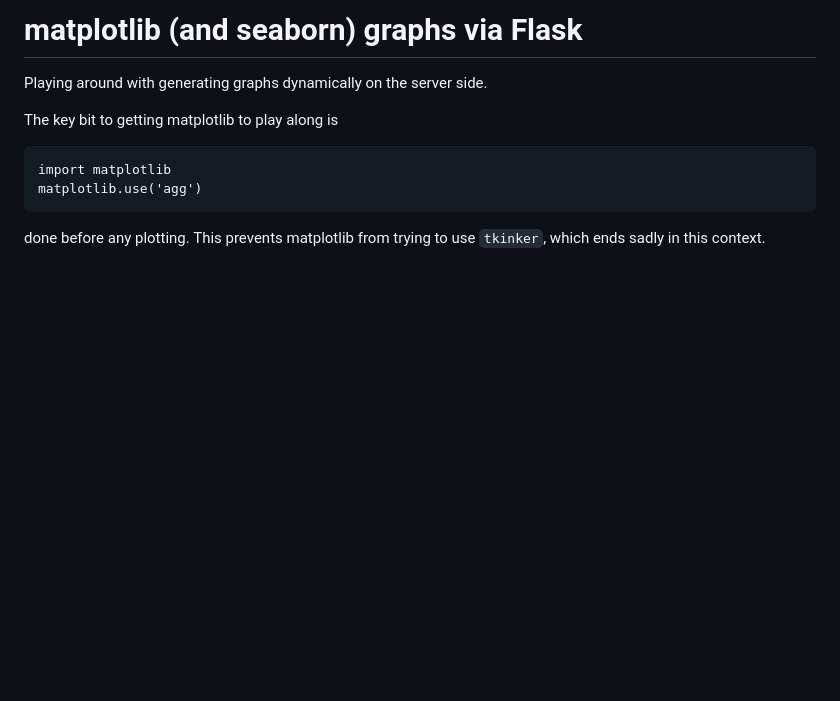
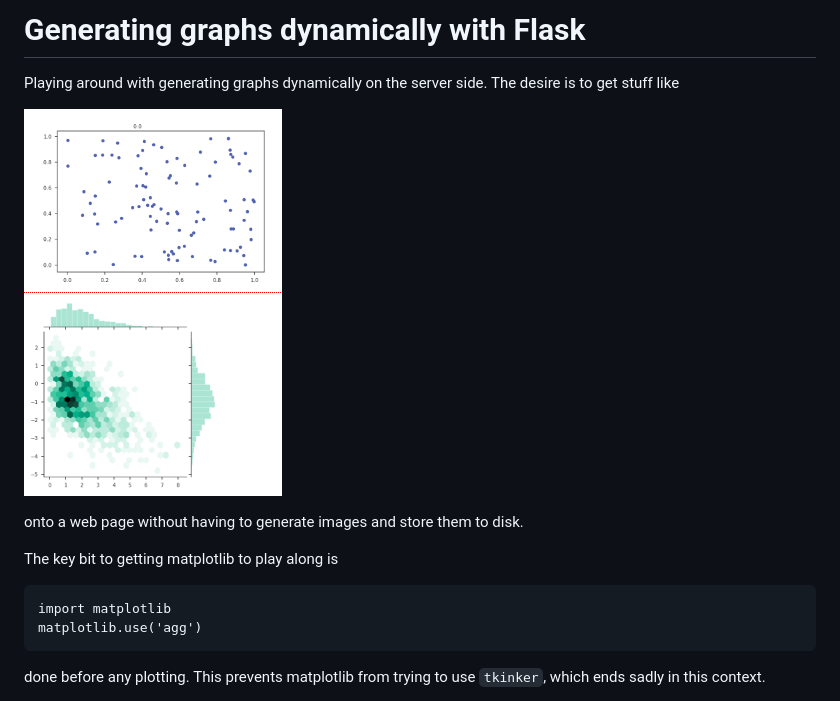
Before and after one commit to davewsmith/play, a Markdown page: matplotlib-flask/README.md, the part around the change. GitHub-like rendering; pictures changed too: matplotlib-flask/example.png (added); blank space fills up the shorter version.

Commit message:
Add an example image

```diff
--- a/matplotlib-flask/README.md
+++ b/matplotlib-flask/README.md
@@ -1,6 +1,10 @@
-# matplotlib (and seaborn) graphs via Flask
+# Generating graphs dynamically with Flask
 
-Playing around with generating graphs dynamically on the server side.
+Playing around with generating graphs dynamically on the server side. The desire is to get stuff like
+
+![example](example.png)
+
+onto a web page without having to generate images and store them to disk.
 
 The key bit to getting matplotlib to play along is
 
```
